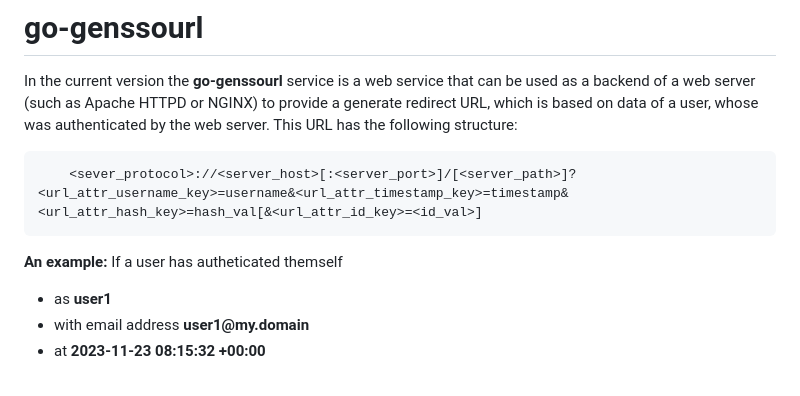
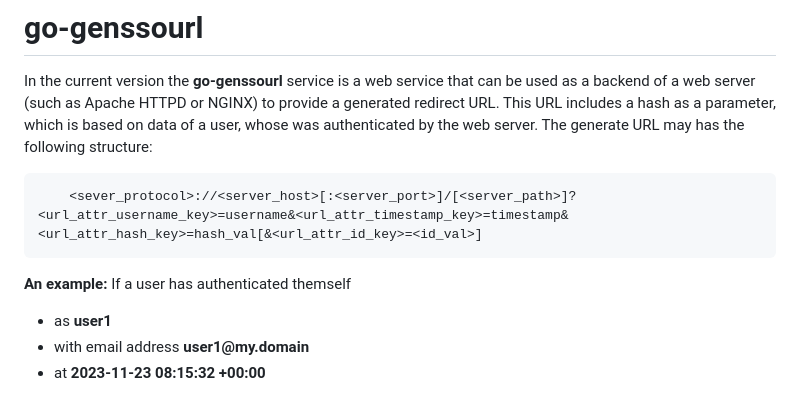
Before and after one commit to mikbec/go-genssourl, a Markdown page: README.md, the part around the change. Drawn GitHub-style.

```diff
--- a/README.en.md
+++ b/README.md
@@ -2,12 +2,13 @@
 
 In the current version the __go-genssourl__ service is a web service that
 can be used as a backend of a web server (such as Apache HTTPD or NGINX) to
-provide a generate redirect URL, which is based on data of a user, whose was
-authenticated by the web server. This URL has the following structure:
+provide a generated redirect URL. This URL includes a hash as a parameter,
+which is based on data of a user, whose was authenticated by the web server.
+The generate URL may has the following structure:
 
         <sever_protocol>://<server_host>[:<server_port>]/[<server_path>]?<url_attr_username_key>=username&<url_attr_timestamp_key>=timestamp&<url_attr_hash_key>=hash_val[&<url_attr_id_key>=<id_val>]
 
-__An example:__ If a user has autheticated themself
+__An example:__ If a user has authenticated themself
 
 * as __user1__
 * with email address  __user1@my.domain__
```
Also changed, not shown: TODO.de.md (added, +9 -0 lines).
